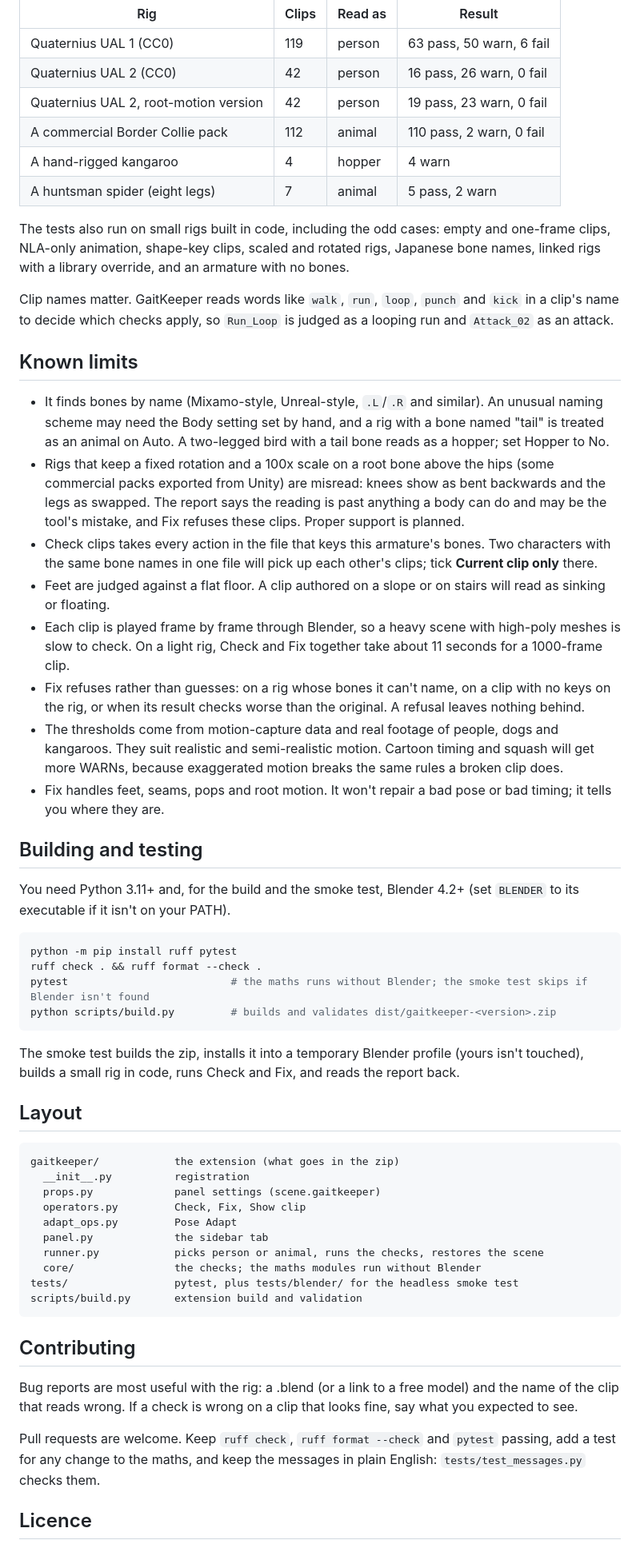
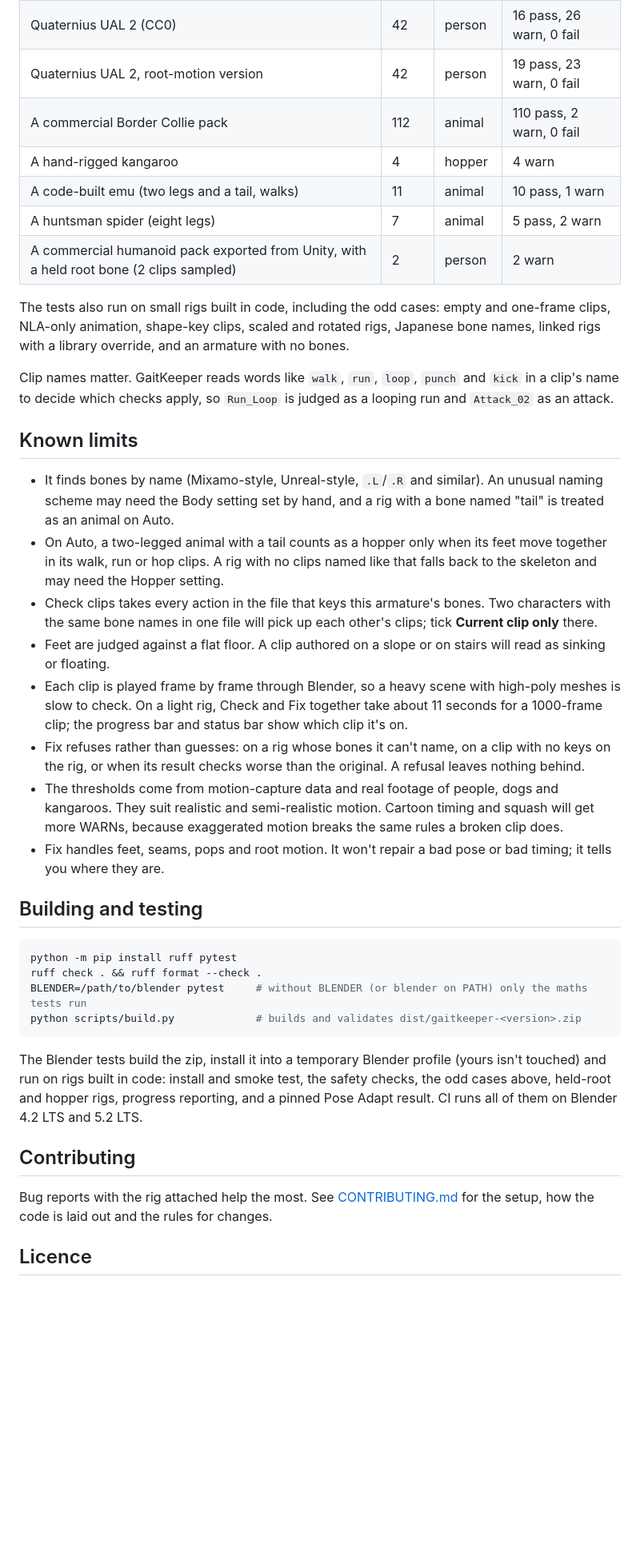
Before and after one commit to connor-ignites/gaitkeeper, a Markdown page: README.md, the part around one of its changes. Shown at 80% size. GitHub-like rendering; blank space fills up the shorter version.

Commit message:
README badges and current results, changelog, social preview image, Reddit drafts
The Reddit drafts in docs/launch are for later; nothing has been posted.

````diff
--- a/README.md
+++ b/README.md
@@ -93,7 +97,9 @@ Before this release, Check ran on every clip of each rig below, and Fix on up to
 | Quaternius UAL 2, root-motion version | 42 | person | 19 pass, 23 warn, 0 fail |
 | A commercial Border Collie pack | 112 | animal | 110 pass, 2 warn, 0 fail |
 | A hand-rigged kangaroo | 4 | hopper | 4 warn |
+| A code-built emu (two legs and a tail, walks) | 11 | animal | 10 pass, 1 warn |
 | A huntsman spider (eight legs) | 7 | animal | 5 pass, 2 warn |
+| A commercial humanoid pack exported from Unity, with a held root bone (2 clips sampled) | 2 | person | 2 warn |
 
 The tests also run on small rigs built in code, including the odd cases: empty and one-frame clips, NLA-only animation, shape-key clips, scaled and rotated rigs, Japanese bone names, linked rigs with a library override, and an armature with no bones.
 
@@ -101,48 +107,29 @@ Clip names matter. GaitKeeper reads words like `walk`, `run`, `loop`, `punch` an
 
 ## Known limits
 
-- It finds bones by name (Mixamo-style, Unreal-style, `.L`/`.R` and similar). An unusual naming scheme may need the Body setting set by hand, and a rig with a bone named "tail" is treated as an animal on Auto. A two-legged bird with a tail bone reads as a hopper; set Hopper to No.
-- Rigs that keep a fixed rotation and a 100x scale on a root bone above the hips (some commercial packs exported from Unity) are misread: knees show as bent backwards and the legs as swapped. The report says the reading is past anything a body can do and may be the tool's mistake, and Fix refuses these clips. Proper support is planned.
+- It finds bones by name (Mixamo-style, Unreal-style, `.L`/`.R` and similar). An unusual naming scheme may need the Body setting set by hand, and a rig with a bone named "tail" is treated as an animal on Auto.
+- On Auto, a two-legged animal with a tail counts as a hopper only when its feet move together in its walk, run or hop clips. A rig with no clips named like that falls back to the skeleton and may need the Hopper setting.
 - Check clips takes every action in the file that keys this armature's bones. Two characters with the same bone names in one file will pick up each other's clips; tick **Current clip only** there.
 - Feet are judged against a flat floor. A clip authored on a slope or on stairs will read as sinking or floating.
-- Each clip is played frame by frame through Blender, so a heavy scene with high-poly meshes is slow to check. On a light rig, Check and Fix together take about 11 seconds for a 1000-frame clip.
+- Each clip is played frame by frame through Blender, so a heavy scene with high-poly meshes is slow to check. On a light rig, Check and Fix together take about 11 seconds for a 1000-frame clip; the progress bar and status bar show which clip it's on.
 - Fix refuses rather than guesses: on a rig whose bones it can't name, on a clip with no keys on the rig, or when its result checks worse than the original. A refusal leaves nothing behind.
 - The thresholds come from motion-capture data and real footage of people, dogs and kangaroos. They suit realistic and semi-realistic motion. Cartoon timing and squash will get more WARNs, because exaggerated motion breaks the same rules a broken clip does.
 - Fix handles feet, seams, pops and root motion. It won't repair a bad pose or bad timing; it tells you where they are.
 
 ## Building and testing
 
-You need Python 3.11+ and, for the build and the smoke test, Blender 4.2+ (set `BLENDER` to its executable if it isn't on your PATH).
-
 ```sh
 python -m pip install ruff pytest
 ruff check . && ruff format --check .
-pytest                          # the maths runs without Blender; the smoke test skips if Blender isn't found
-python scripts/build.py         # builds and validates dist/gaitkeeper-<version>.zip
+BLENDER=/path/to/blender pytest     # without BLENDER (or blender on PATH) only the maths tests run
+python scripts/build.py             # builds and validates dist/gaitkeeper-<version>.zip
 ```
 
-The smoke test builds the zip, installs it into a temporary Blender profile (yours isn't touched), builds a small rig in code, runs Check and Fix, and reads the report back.
-
-## Layout
-
-```text
-gaitkeeper/            the extension (what goes in the zip)
-  __init__.py          registration
-  props.py             panel settings (scene.gaitkeeper)
-  operators.py         Check, Fix, Show clip
-  adapt_ops.py         Pose Adapt
-  panel.py             the sidebar tab
-  runner.py            picks person or animal, runs the checks, restores the scene
-  core/                the checks; the maths modules run without Blender
-tests/                 pytest, plus tests/blender/ for the headless smoke test
-scripts/build.py       extension build and validation
-```
+The Blender tests build the zip, install it into a temporary Blender profile (yours isn't touched) and run on rigs built in code: install and smoke test, the safety checks, the odd cases above, held-root and hopper rigs, progress reporting, and a pinned Pose Adapt result. CI runs all of them on Blender 4.2 LTS and 5.2 LTS.
 
 ## Contributing
 
-Bug reports are most useful with the rig: a .blend (or a link to a free model) and the name of the clip that reads wrong. If a check is wrong on a clip that looks fine, say what you expected to see.
-
-Pull requests are welcome. Keep `ruff check`, `ruff format --check` and `pytest` passing, add a test for any change to the maths, and keep the messages in plain English: `tests/test_messages.py` checks them.
+Bug reports with the rig attached help the most. See [CONTRIBUTING.md](CONTRIBUTING.md) for the setup, how the code is laid out and the rules for changes.
 
 ## Licence
 
````
Also changed, not shown: other parts of README.md (+5 -1 lines), CHANGELOG.md (+5 -0 lines), docs/launch/reddit.md (added, +62 -0 lines), docs/media/social/social-preview.png (added).
